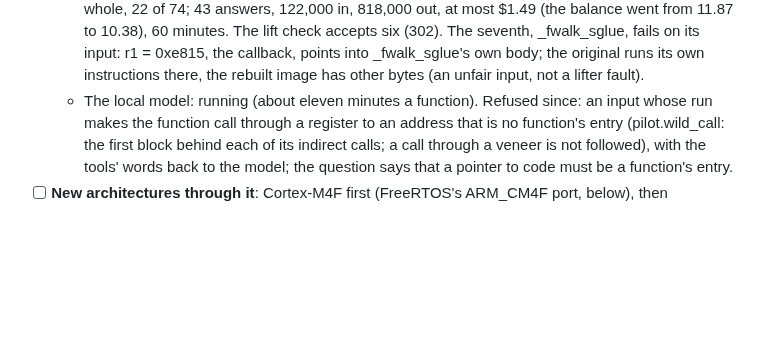
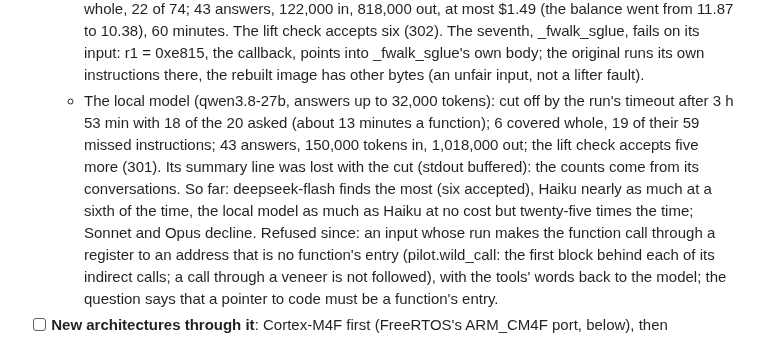
Before and after one commit to dwzg/dread, a Markdown page: docs/todo.md, the part around the change. GitHub-like rendering; blank space fills up the shorter version.

Commit message:
todo: the local model's pilot run on the same 20 FreeRTOS functions (6 covered, five accepted, 3 h 53 min)
Co-Authored-By: Claude Opus 5.5 <noreply@anthropic.com>
Claude-Session: https://claude.ai/code/session_019fMd8UBkSBhr2DMaxJZhqr

```diff
--- a/docs/todo.md
+++ b/docs/todo.md
@@ -681,7 +681,13 @@ repository holds the recipe; the sources, builds and results live in `~/dread-be
     to 10.38), 60 minutes. The lift check accepts six (302). The seventh, _fwalk_sglue, fails on its
     input: r1 = 0xe815, the callback, points into _fwalk_sglue's own body; the original runs its own
     instructions there, the rebuilt image has other bytes (an unfair input, not a lifter fault).
-  - The local model: running (about eleven minutes a function).
+  - The local model (qwen3.8-27b, answers up to 32,000 tokens): cut off by the run's timeout after 3 h
+    53 min with 18 of the 20 asked (about 13 minutes a function); 6 covered whole, 19 of their 59
+    missed instructions; 43 answers, 150,000 tokens in, 1,018,000 out; the lift check accepts five
+    more (301). Its summary line was lost with the cut (stdout buffered): the counts come from its
+    conversations.
+  So far: deepseek-flash finds the most (six accepted), Haiku nearly as much at a sixth of the time,
+  the local model as much as Haiku at no cost but twenty-five times the time; Sonnet and Opus decline.
   Refused since: an input whose run makes the function call through a register to an address that
   is no function's entry (pilot.wild_call: the first block behind each of its indirect calls; a
   call through a veneer is not followed), with the tools' words back to the model; the question
```
